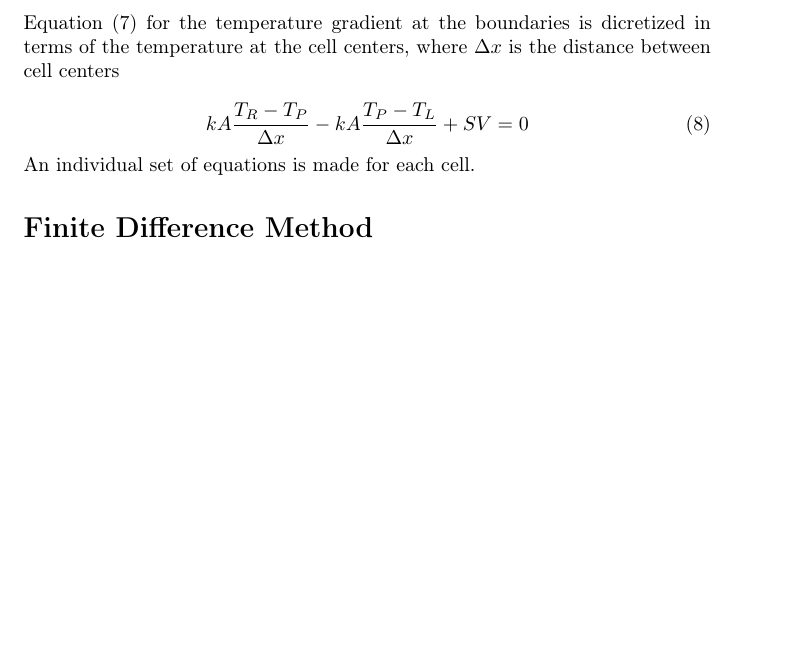
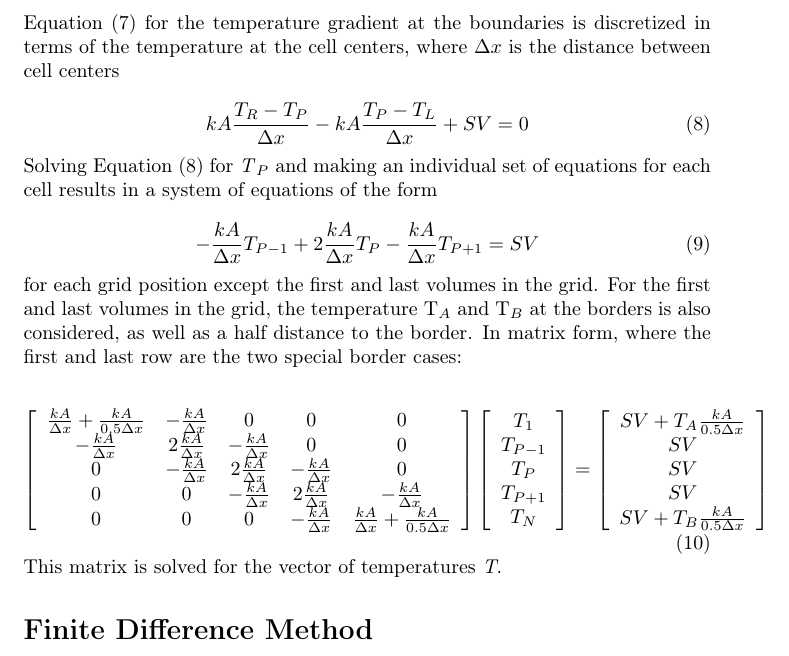
Before and after one commit to pedro-vicente/transport, a LaTeX document (transport.tex): part of page 2 of 2, cut so that both start at the same text, the shorter picture padded with empty space. Compiled offline with pdfLaTeX.

Commit message:
Update FVM matrix

```diff
--- a/transport.tex
+++ b/transport.tex
@@ -76,14 +76,50 @@ in Figure (1)
 \end{equation}
 
 \noindent Equation (7) for the temperature gradient at the boundaries
-is dicretized in terms of the temperature at the cell centers, where
+is discretized in terms of the temperature at the cell centers, where
 $\Delta x$ is the distance between cell centers
 
 \begin{equation}
 kA\frac{T_{R}-T_{P}}{\Delta x}-kA\frac{T_{P}-T_{L}}{\Delta x}+SV=0
 \end{equation}
 
-\noindent An individual set of equations is made for each cell.
+\noindent Solving Equation (8) for \textit{T}$_{P}$ and making an
+individual set of equations for each cell results in a system of equations
+of the form
+
+\begin{equation}
+-\frac{kA}{\Delta x}T_{P-1}+2\frac{kA}{\Delta x}T_{P}-\frac{kA}{\Delta x}T_{P+1}=SV
+\end{equation}
+
+\noindent for each grid position except the first and last volumes
+in the grid. For the first and last volumes in the grid, the temperature
+T$_{A}$ and T$_{B}$ at the borders is also considered, as well as
+a half distance to the border. In matrix form, where the first and
+last row are the two special border cases:
+
+\begin{equation}
+\left[\begin{array}{ccccc}
+\frac{kA}{\Delta x}+\frac{kA}{0.5\Delta x} & -\frac{kA}{\Delta x} & 0 & 0 & 0\\
+-\frac{kA}{\Delta x} & 2\frac{kA}{\Delta x} & -\frac{kA}{\Delta x} & 0 & 0\\
+0 & -\frac{kA}{\Delta x} & 2\frac{kA}{\Delta x} & -\frac{kA}{\Delta x} & 0\\
+0 & 0 & -\frac{kA}{\Delta x} & 2\frac{kA}{\Delta x} & -\frac{kA}{\Delta x}\\
+0 & 0 & 0 & -\frac{kA}{\Delta x} & \frac{kA}{\Delta x}+\frac{kA}{0.5\Delta x}
+\end{array}\right]\left[\begin{array}{c}
+T_{1}\\
+T_{P-1}\\
+T_{P}\\
+T_{P+1}\\
+T_{N}
+\end{array}\right]=\left[\begin{array}{c}
+SV+T_{A}\frac{kA}{0.5\Delta x}\\
+SV\\
+SV\\
+SV\\
+SV+T_{B}\frac{kA}{0.5\Delta x}
+\end{array}\right]
+\end{equation}
+
+\noindent This matrix is solved for the vector of temperatures \textit{T}.
 
 \section*{Finite Difference Method}
 
```
Also changed, not shown: transport.pdf, 1 other file.
